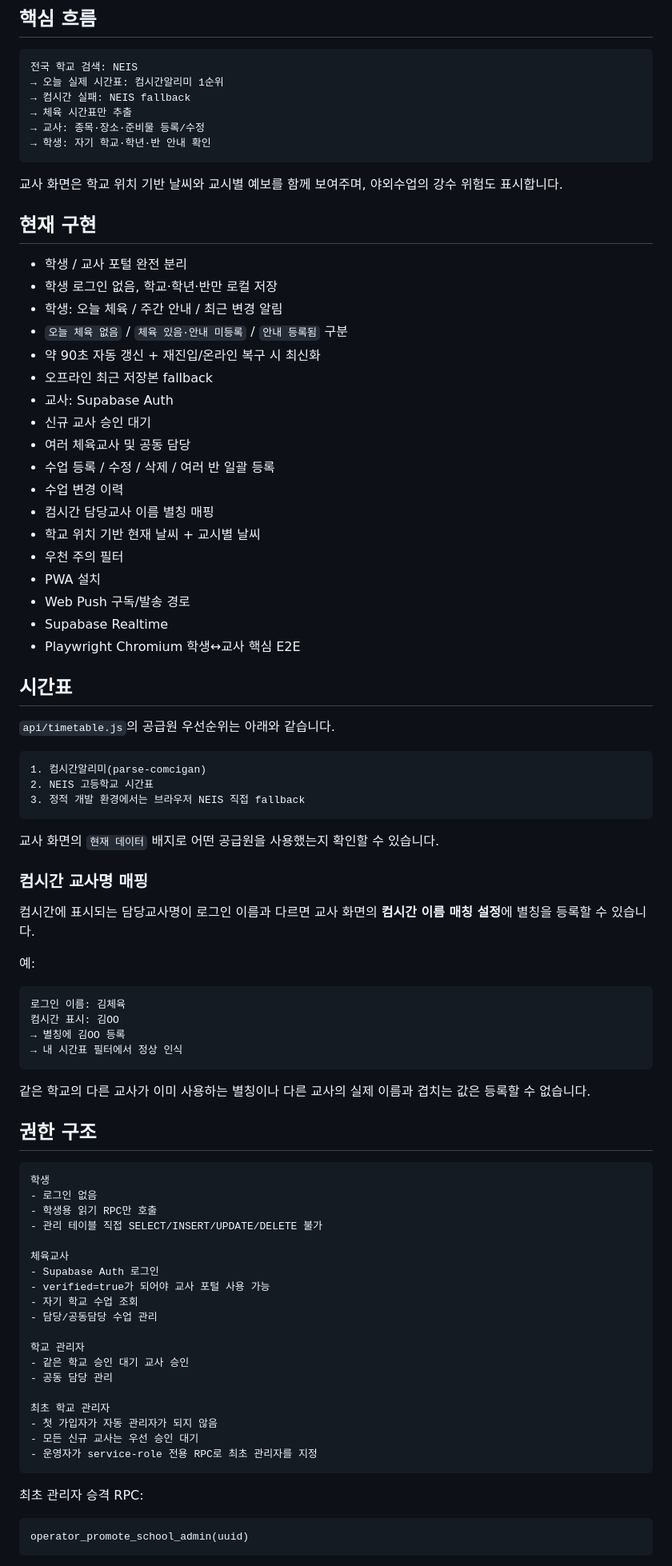
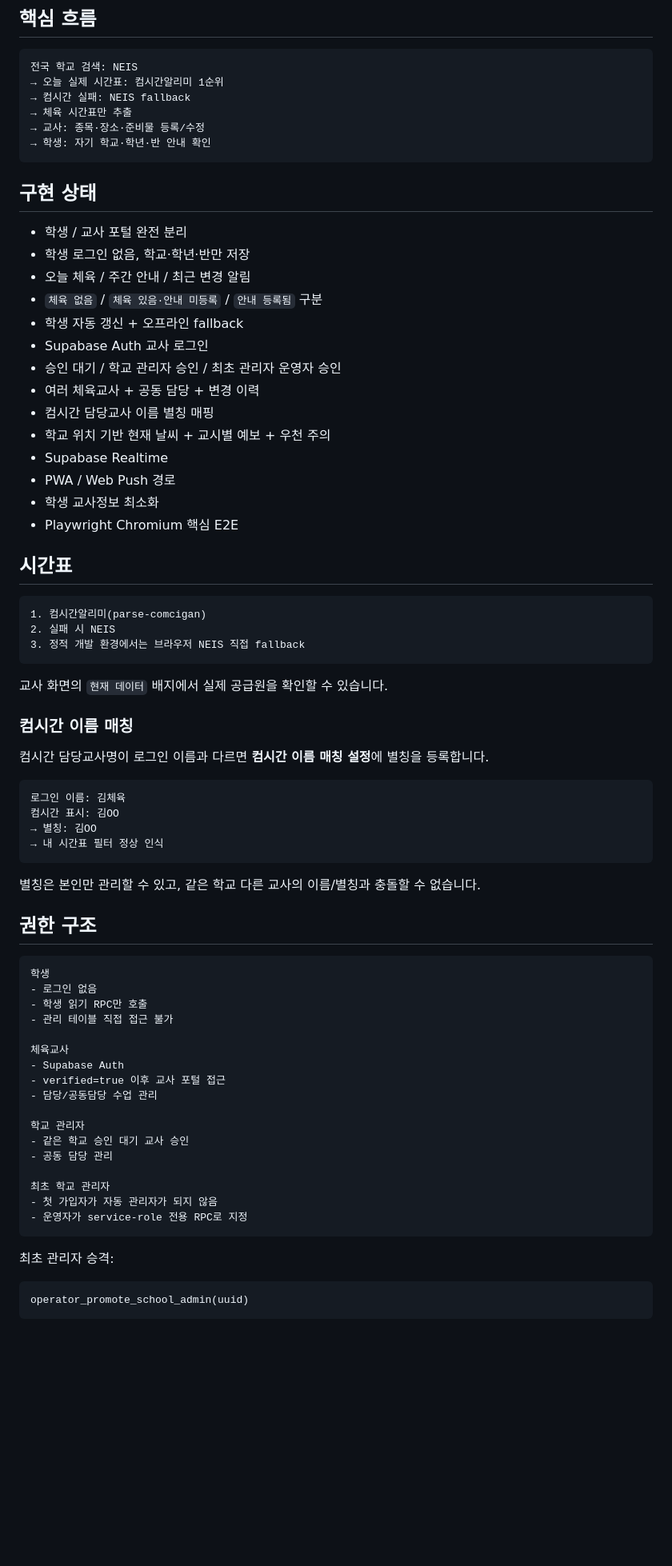
Before and after one commit to kimyejun978-tech/timetable-change-alert, a Markdown page: today-pe/README.md, the part around one of its changes. Shown at 80% size. GitHub-like rendering; blank space fills up the shorter version.

````diff
--- a/today-pe/README.md
+++ b/today-pe/README.md
@@ -13,68 +13,57 @@
 → 학생: 자기 학교·학년·반 안내 확인
 ```
 
-교사 화면은 학교 위치 기반 날씨와 교시별 예보를 함께 보여주며, 야외수업의 강수 위험도 표시합니다.
-
-## 현재 구현
+## 구현 상태
 
 - 학생 / 교사 포털 완전 분리
-- 학생 로그인 없음, 학교·학년·반만 로컬 저장
-- 학생: 오늘 체육 / 주간 안내 / 최근 변경 알림
-- `오늘 체육 없음` / `체육 있음·안내 미등록` / `안내 등록됨` 구분
-- 약 90초 자동 갱신 + 재진입/온라인 복구 시 최신화
-- 오프라인 최근 저장본 fallback
-- 교사: Supabase Auth
-- 신규 교사 승인 대기
-- 여러 체육교사 및 공동 담당
-- 수업 등록 / 수정 / 삭제 / 여러 반 일괄 등록
-- 수업 변경 이력
+- 학생 로그인 없음, 학교·학년·반만 저장
+- 오늘 체육 / 주간 안내 / 최근 변경 알림
+- `체육 없음` / `체육 있음·안내 미등록` / `안내 등록됨` 구분
+- 학생 자동 갱신 + 오프라인 fallback
+- Supabase Auth 교사 로그인
+- 승인 대기 / 학교 관리자 승인 / 최초 관리자 운영자 승인
+- 여러 체육교사 + 공동 담당 + 변경 이력
 - 컴시간 담당교사 이름 별칭 매핑
-- 학교 위치 기반 현재 날씨 + 교시별 날씨
-- 우천 주의 필터
-- PWA 설치
-- Web Push 구독/발송 경로
+- 학교 위치 기반 현재 날씨 + 교시별 예보 + 우천 주의
 - Supabase Realtime
-- Playwright Chromium 학생↔교사 핵심 E2E
+- PWA / Web Push 경로
+- 학생 교사정보 최소화
+- Playwright Chromium 핵심 E2E
 
 ## 시간표
 
-`api/timetable.js`의 공급원 우선순위는 아래와 같습니다.
-
 ```text
 1. 컴시간알리미(parse-comcigan)
-2. NEIS 고등학교 시간표
+2. 실패 시 NEIS
 3. 정적 개발 환경에서는 브라우저 NEIS 직접 fallback
 ```
 
-교사 화면의 `현재 데이터` 배지로 어떤 공급원을 사용했는지 확인할 수 있습니다.
+교사 화면의 `현재 데이터` 배지에서 실제 공급원을 확인할 수 있습니다.
 
-### 컴시간 교사명 매핑
+### 컴시간 이름 매칭
 
-컴시간에 표시되는 담당교사명이 로그인 이름과 다르면 교사 화면의 **컴시간 이름 매칭 설정**에 별칭을 등록할 수 있습니다.
-
-예:
+컴시간 담당교사명이 로그인 이름과 다르면 **컴시간 이름 매칭 설정**에 별칭을 등록합니다.
 
 ```text
 로그인 이름: 김체육
 컴시간 표시: 김OO
-→ 별칭에 김OO 등록
-→ 내 시간표 필터에서 정상 인식
+→ 별칭: 김OO
+→ 내 시간표 필터 정상 인식
 ```
 
-같은 학교의 다른 교사가 이미 사용하는 별칭이나 다른 교사의 실제 이름과 겹치는 값은 등록할 수 없습니다.
+별칭은 본인만 관리할 수 있고, 같은 학교 다른 교사의 이름/별칭과 충돌할 수 없습니다.
 
 ## 권한 구조
 
 ```text
 학생
 - 로그인 없음
-- 학생용 읽기 RPC만 호출
-- 관리 테이블 직접 SELECT/INSERT/UPDATE/DELETE 불가
+- 학생 읽기 RPC만 호출
+- 관리 테이블 직접 접근 불가
 
 체육교사
-- Supabase Auth 로그인
-- verified=true가 되어야 교사 포털 사용 가능
-- 자기 학교 수업 조회
+- Supabase Auth
+- verified=true 이후 교사 포털 접근
 - 담당/공동담당 수업 관리
 
 학교 관리자
@@ -83,11 +72,10 @@
 
 최초 학교 관리자
 - 첫 가입자가 자동 관리자가 되지 않음
-- 모든 신규 교사는 우선 승인 대기
-- 운영자가 service-role 전용 RPC로 최초 관리자를 지정
+- 운영자가 service-role 전용 RPC로 지정
 ```
 
-최초 관리자 승격 RPC:
+최초 관리자 승격:
 
 ```text
 operator_promote_school_admin(uuid)
````
Also changed, not shown: other parts of today-pe/README.md (+39 -65 lines).
